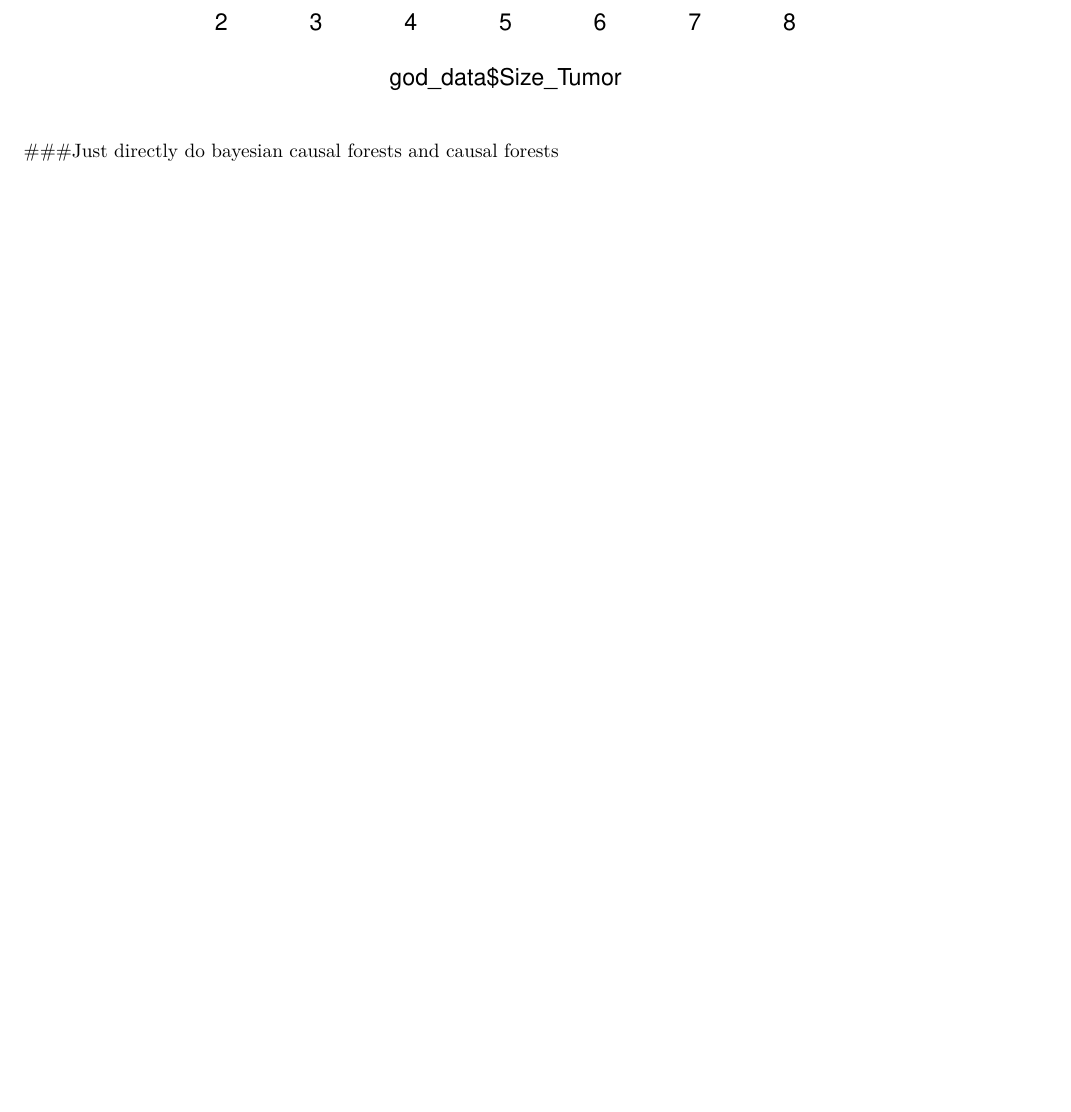
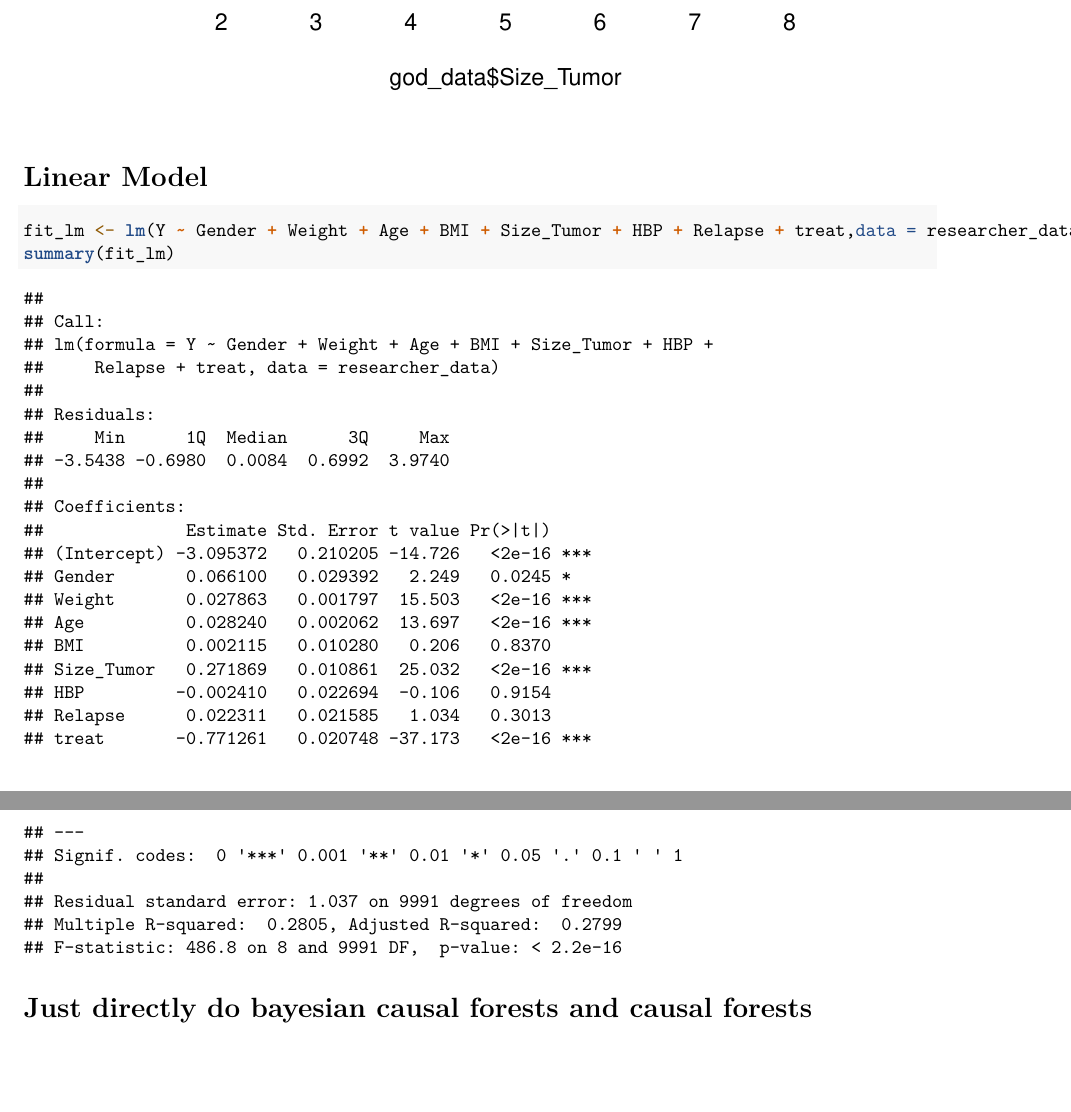
Before and after one commit to juinerurkar/Causal_Project, an R Markdown document (DK_proj.Rmd): part of page 6 of 6 before the commit and two parts of pages 6 and 7 of 7 after it, the two joined at a grey line, cut so that both start at the same text, the shorter picture padded with empty space. Rendered offline with R 4.5, knitr and Pandoc, then LaTeX, with nearby package versions.

Commit message:
linear model

````diff
--- a/DK_proj.Rmd
+++ b/DK_proj.Rmd
@@ -5,8 +5,9 @@ date: "11/4/2019"
 output: pdf_document
 ---
 
-```{r setup, include=FALSE}
+```{r setup, include=FALSE,echo=FALSE}
 knitr::opts_chunk$set(echo = TRUE)
+require(grf)
 ```
 
 ```{r}
@@ -57,8 +58,14 @@ plot(god_data$BMI, tau,col = treat+1)
 plot(god_data$Size_Tumor, tau,col = treat+1)
 ```
 
+# Linear Model
 
-###Just directly do bayesian causal forests and causal forests
+```{r}
+fit_lm <- lm(Y ~ Gender + Weight + Age + BMI + Size_Tumor + HBP + Relapse + treat,data = researcher_data)
+summary(fit_lm)
+```
+
+# Just directly do bayesian causal forests and causal forests
 
 ```{r}
 
````
